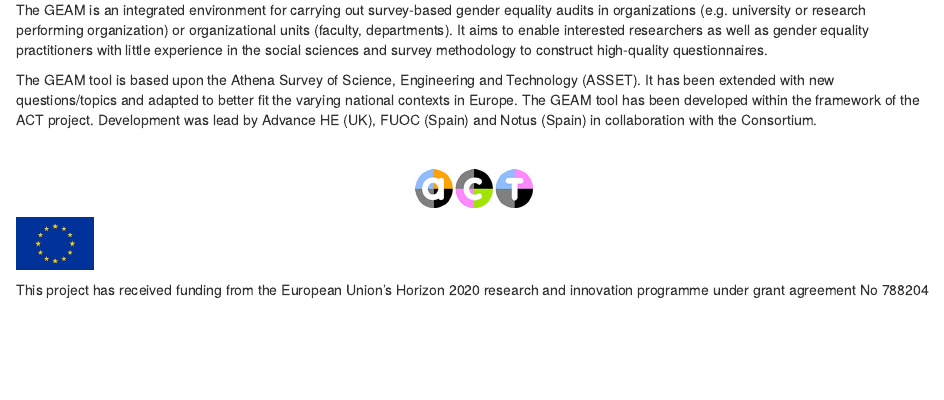
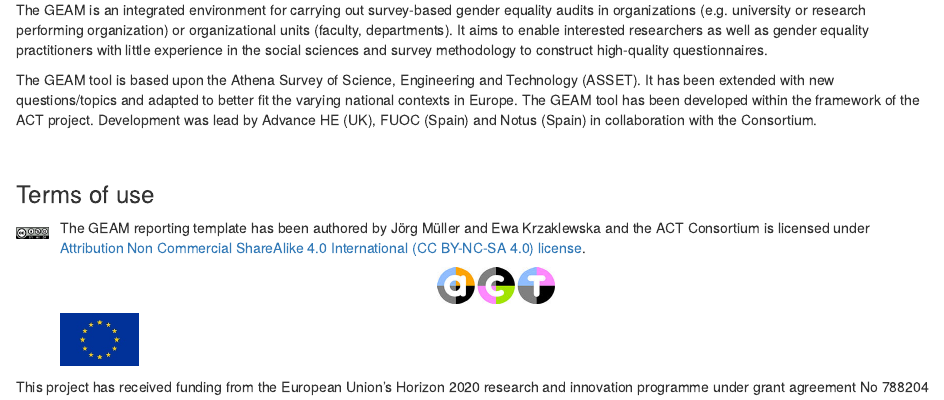
Before and after one commit to actongender/geam-report, an R Markdown document (index.Rmd): the page in a window 1100 px wide, from 820 px down. Rendered offline with R 4.5, knitr and Pandoc, with nearby package versions; drawn as R Markdown's standard HTML page in place of the format the file asks for; code that draws random numbers runs with fixed seeds of ours; some code elsewhere in the file could not run offline.

Commit message:
license added

````diff
--- a/index.Rmd
+++ b/index.Rmd
@@ -115,6 +115,13 @@ The GEAM tool is based upon the Athena Survey of Science, Engineering and Techno
 <p>&nbsp;</p>
 
 
+### Terms of use {-}
+
+```{r echo=FALSE, fig.align="center", out.extra=ifelse(knitr::is_html_output(), "style='float:left; padding-right:12px; padding-bottom:100px; padding-top:10px;'", "")}
+knitr::include_graphics(path="images/ccommons88x31.png")
+```
+The GEAM reporting template has been authored by Jörg Müller and Ewa Krzaklewska and the ACT Consortium is licensed under [Attribution Non Commercial ShareAlike 4.0 International (CC BY-NC-SA 4.0) license](https://creativecommons.org/licenses/by-nc-sa/4.0/).
+
 
 ```{r echo=FALSE, fig.align='center'}
 knitr::include_graphics(path="images/ACT_logo_72dpi_low.jpg")
````
Also changed, not shown: images/ccommons88x31.png (added), index.Rmd (2 more changed lines).
